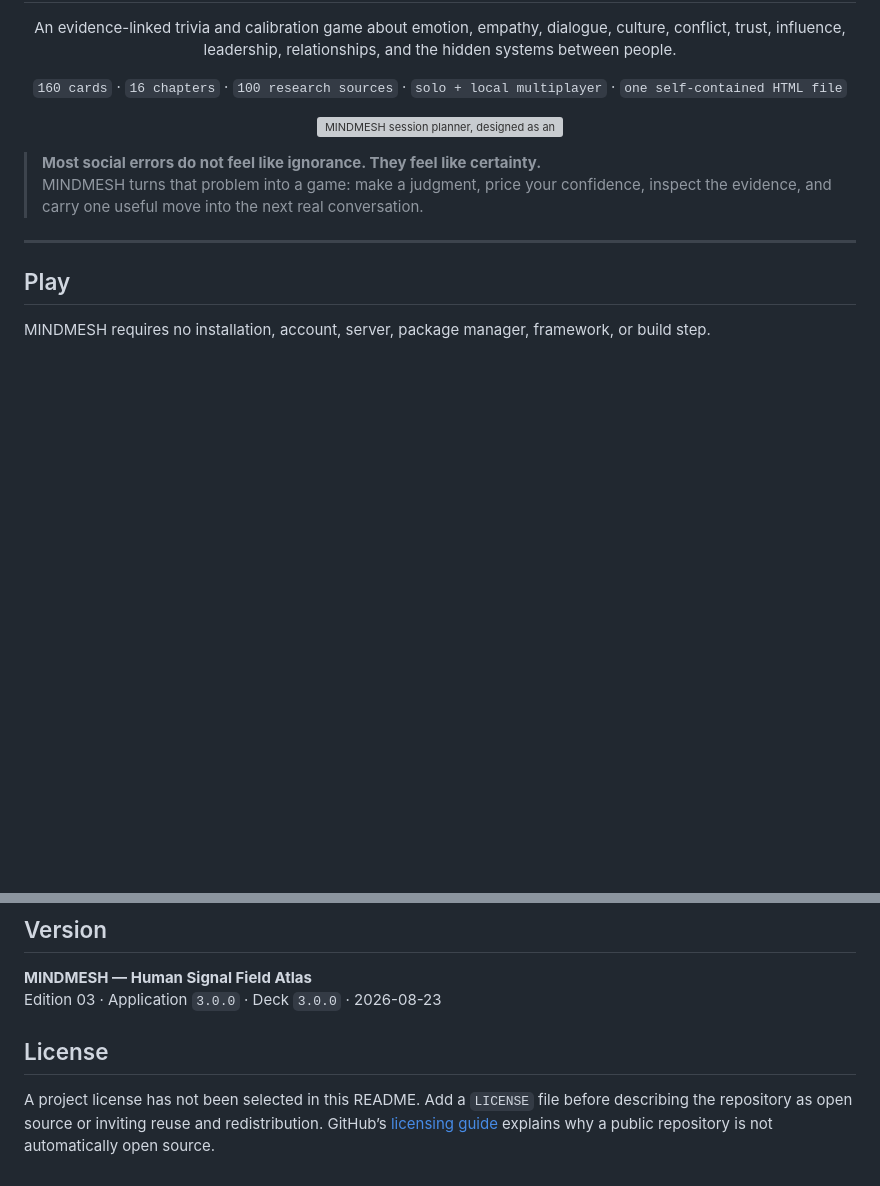
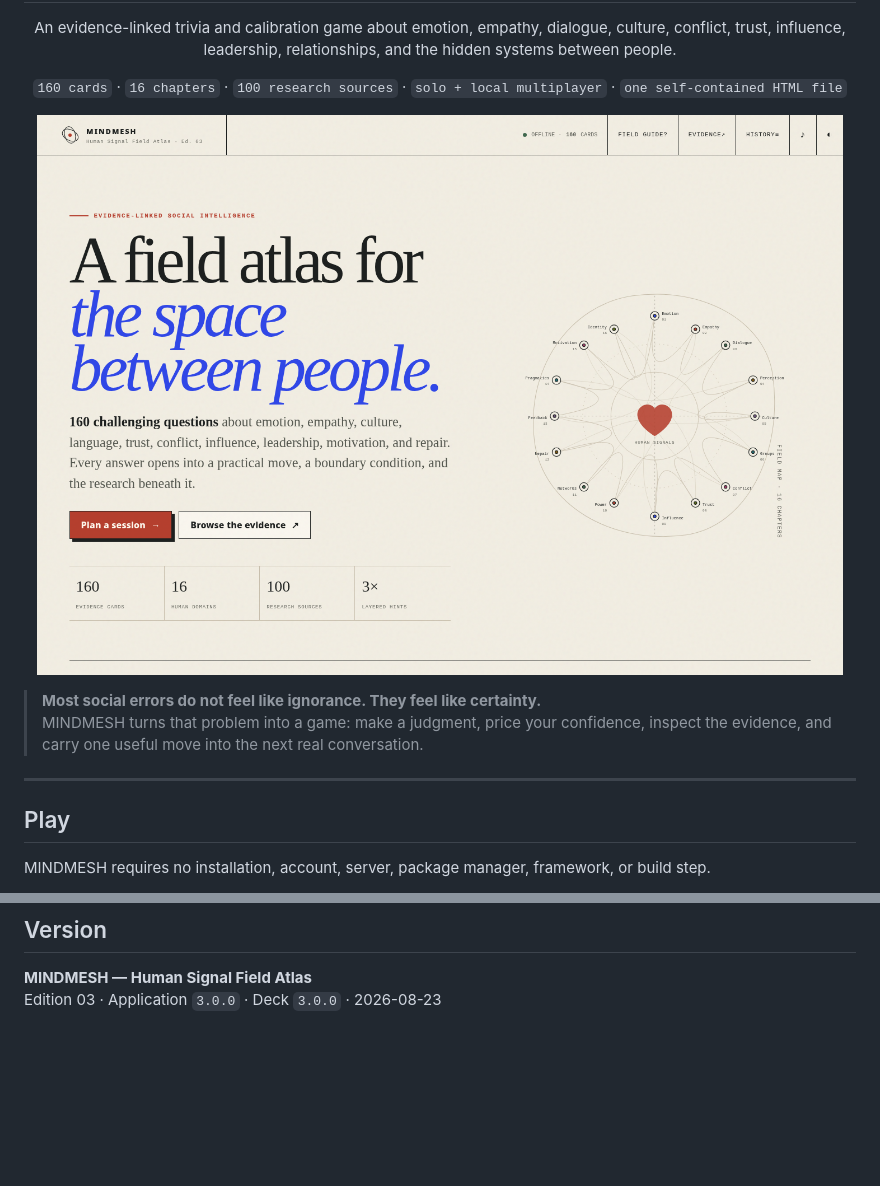
Before and after one commit to antonsoo/trivia, a Markdown page: mind_mesh/README.md, 2 parts joined by grey strips. Drawn GitHub-style; blank space fills up the shorter version; grey boxes are pictures that could not be loaded.

```diff
--- a/mind_mesh/README.md
+++ b/mind_mesh/README.md
@@ -14,7 +14,7 @@
 </p>
 
 <p align="center">
-  <img src="./mindmesh_v3_preview_setup.png" alt="MINDMESH session planner, designed as an editorial field atlas" width="100%">
+  <img src="./images/mindmesh_v3_preview_setup.png" alt="MINDMESH session planner, designed as an editorial field atlas" width="100%">
 </p>
 
 > **Most social errors do not feel like ignorance. They feel like certainty.**
@@ -403,7 +403,3 @@ See [`MINDMESH_V3_AUDIT.md`](./MINDMESH_V3_AUDIT.md) for the full methodology, r
 
 **MINDMESH — Human Signal Field Atlas**
 Edition 03 · Application `3.0.0` · Deck `3.0.0` · 2026-08-23
-
-## License
-
-A project license has not been selected in this README. Add a `LICENSE` file before describing the repository as open source or inviting reuse and redistribution. GitHub’s [licensing guide](https://docs.github.com/articles/licensing-a-repository) explains why a public repository is not automatically open source.
```
Also changed, not shown: other parts of mind_mesh/README.md (+7 -7 lines).
